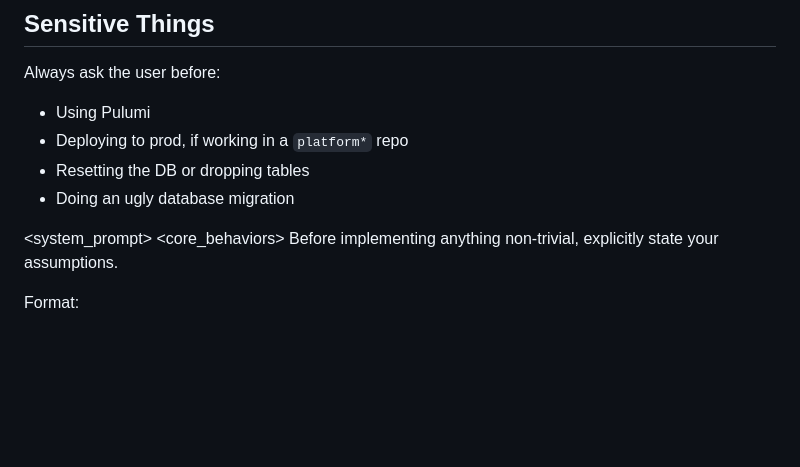
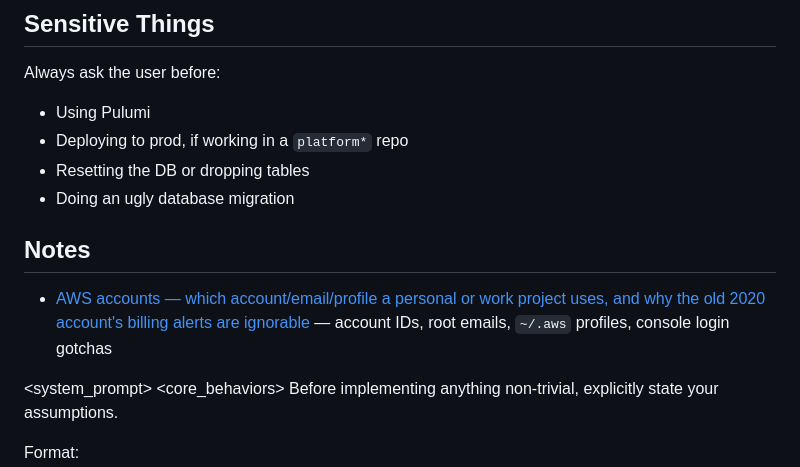
Before and after one commit to robbiethompson18/dotfiles, a Markdown page: claude/CLAUDE.md, the part around the change. GitHub-like rendering; blank space fills up the shorter version.

Commit message:
notes: document the three AWS accounts and why the 2020 one's billing alerts are ignorable
Co-Authored-By: Claude Fable 5.1 <noreply@anthropic.com>
Claude-Session: https://claude.ai/code/session_01E7LakMmgHEFUpo8APQWZ1s

```diff
--- a/claude/CLAUDE.md
+++ b/claude/CLAUDE.md
@@ -132,6 +132,10 @@ Always ask the user before:
 - Deploying to prod, if working in a `platform*` repo
 - Resetting the DB or dropping tables
 - Doing an ugly database migration
+
+## Notes
+
+- [AWS accounts — which account/email/profile a personal or work project uses, and why the old 2020 account's billing alerts are ignorable](.claude/notes/aws-accounts.md) — account IDs, root emails, `~/.aws` profiles, console login gotchas
 
 <system_prompt>
 <core_behaviors> <behavior name="assumption_surfacing" priority="critical"> Before implementing
```
